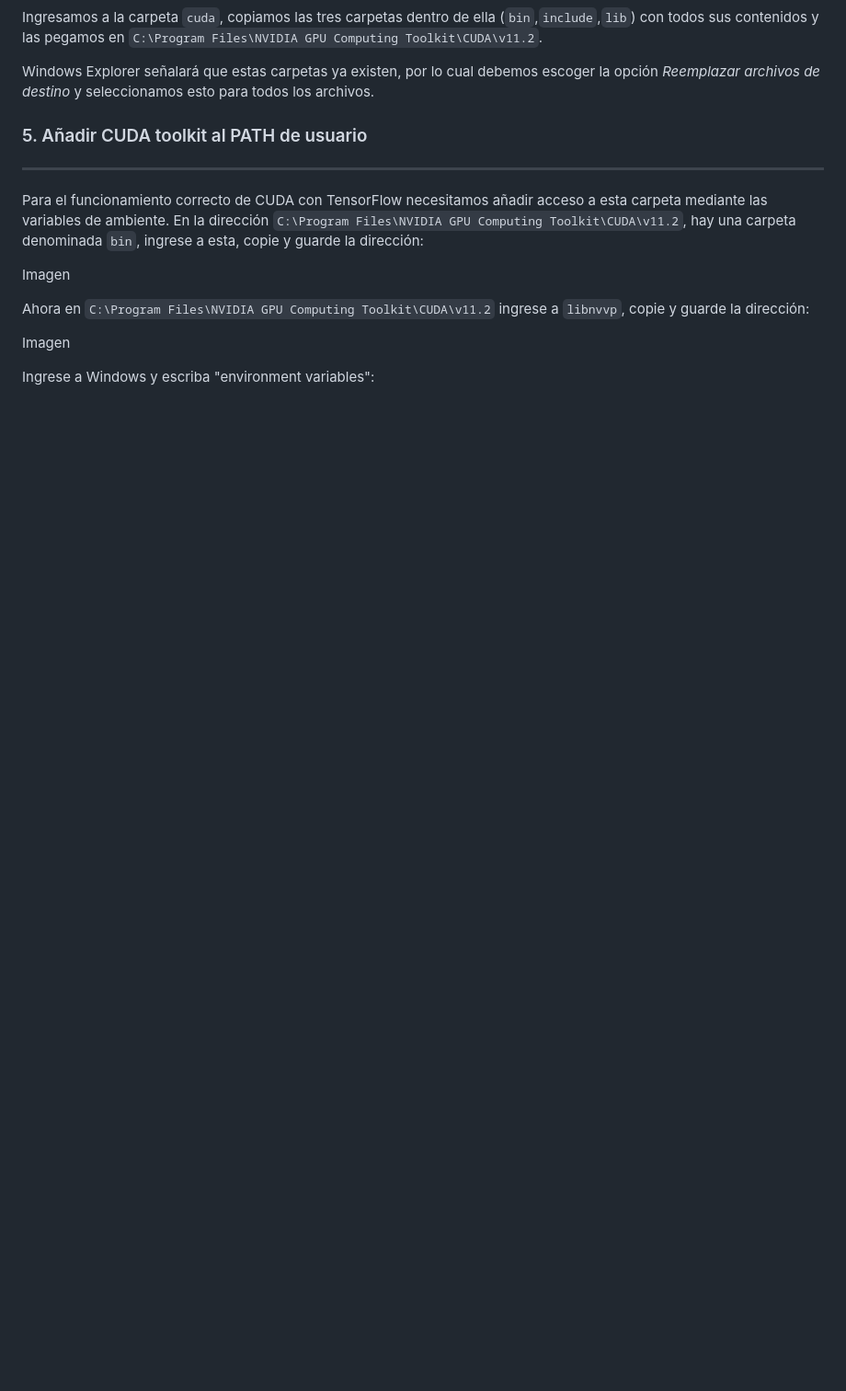
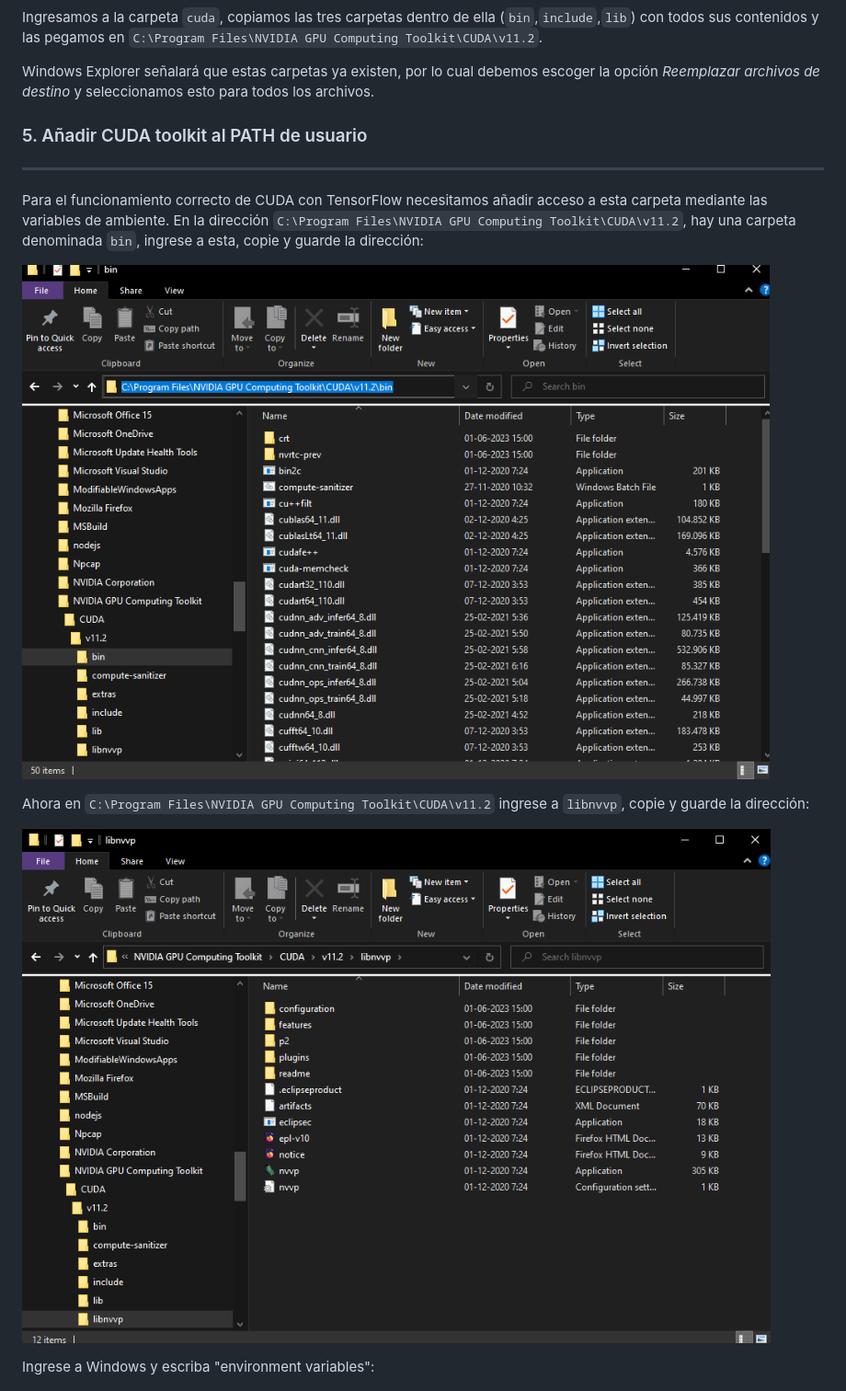
Before and after one commit to Dhormir/Tensorflow_Windows_installation_guide, a Markdown page: tensorflow_windows_installation_guide.md, the part around the change. Shown: that part at 92% size. Rendered like a GitHub page; pictures changed too: images/bin_path.png (added), images/libnvvp_path.png (added); blank space fills up the shorter version.

Commit message:
Updates On Images

```diff
--- a/tensorflow_windows_installation_guide.md
+++ b/tensorflow_windows_installation_guide.md
@@ -149,11 +149,11 @@ Windows Explorer señalará que estas carpetas ya existen, por lo cual debemos e
 
 Para el funcionamiento correcto de CUDA con TensorFlow necesitamos añadir acceso a esta carpeta mediante las variables de ambiente. En la dirección `C:\Program Files\NVIDIA GPU Computing Toolkit\CUDA\v11.2`, hay una carpeta denominada `bin`, ingrese a esta, copie y guarde la dirección:
 
-Imagen
+![Path bin](/images/bin_path.png "Path bin")
 
 Ahora en `C:\Program Files\NVIDIA GPU Computing Toolkit\CUDA\v11.2` ingrese a `libnvvp`, copie y guarde la dirección:
 
-Imagen
+![Path libnvvp](/images/libnvvp_path.png "Path libnvvp")
 
 Ingrese a Windows y escriba "environment variables":
 
```
Also changed, not shown: 1 other file.
